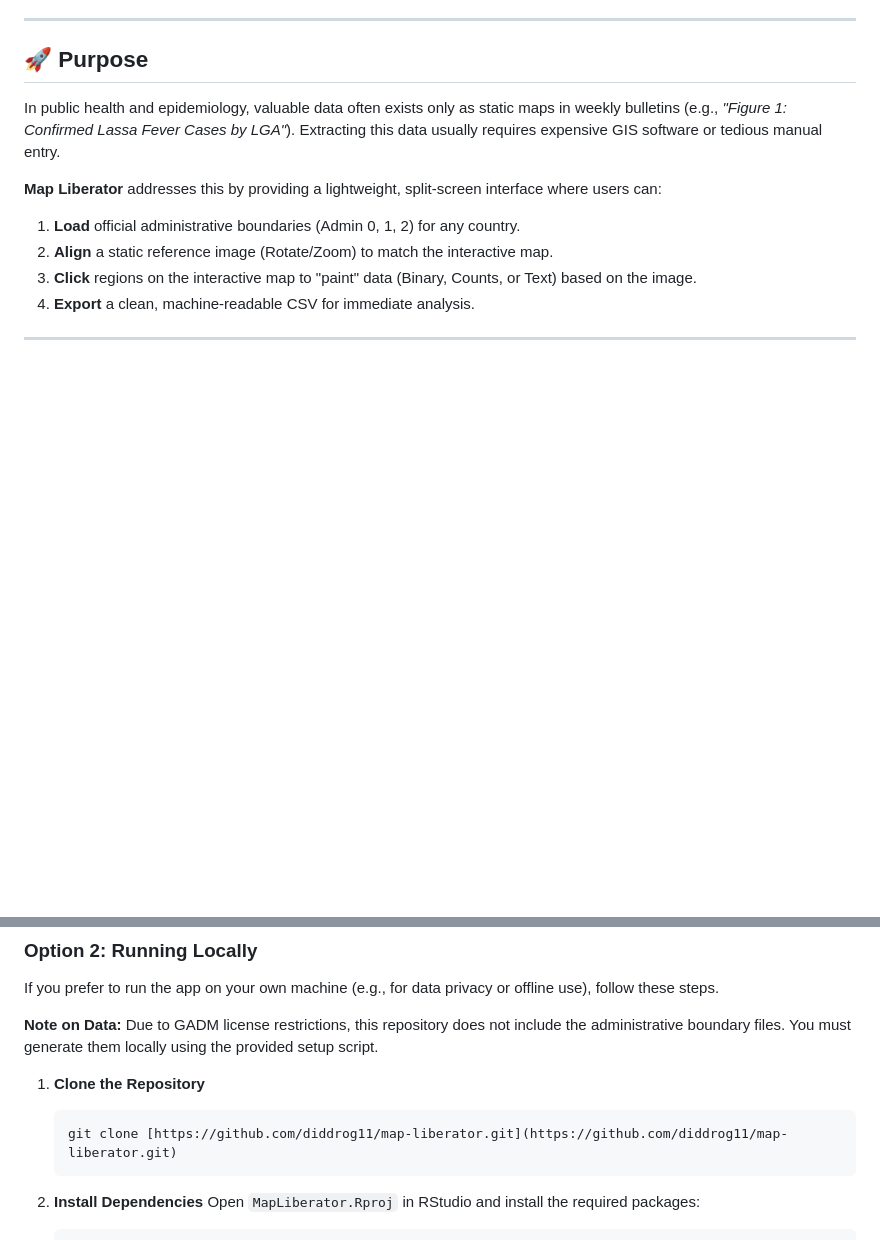
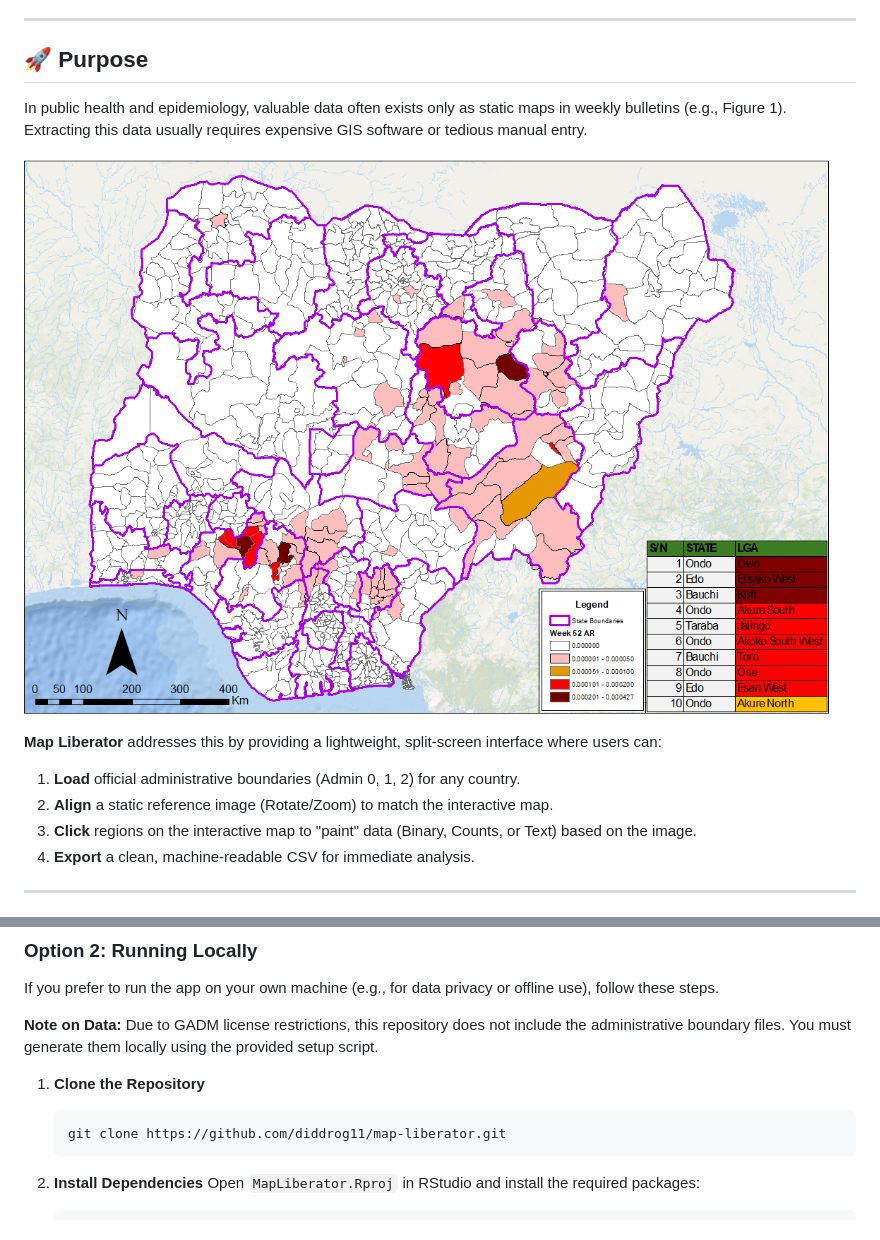
Before and after one commit to DidDrog11/map-liberator, a Markdown page: README.md, 2 parts joined by grey strips. Drawn GitHub-style; blank space fills up the shorter version.

````diff
--- a/README.md
+++ b/README.md
@@ -10,7 +10,9 @@ It bridges the gap between the previous practice of outbreak reporting (data loc
 
 ## 🚀 Purpose
 
-In public health and epidemiology, valuable data often exists only as static maps in weekly bulletins (e.g., *"Figure 1: Confirmed Lassa Fever Cases by LGA"*). Extracting this data usually requires expensive GIS software or tedious manual entry.
+In public health and epidemiology, valuable data often exists only as static maps in weekly bulletins (e.g., Figure 1). Extracting this data usually requires expensive GIS software or tedious manual entry.
+
+![Figure 1: Confirmed Lassa Fever Cases by LGA. Obtained from NCDC Situation Report 52, 2025](www/epi_week_52_2025_LF.png)
 
 **Map Liberator** addresses this by providing a lightweight, split-screen interface where users can:
 1.  **Load** official administrative boundaries (Admin 0, 1, 2) for any country.
@@ -60,7 +62,7 @@ If you prefer to run the app on your own machine (e.g., for data privacy or offl
 
 1.  **Clone the Repository**
     ```bash
-    git clone [https://github.com/diddrog11/map-liberator.git](https://github.com/diddrog11/map-liberator.git)
+    git clone https://github.com/diddrog11/map-liberator.git
     ```
 
 2.  **Install Dependencies**
````
